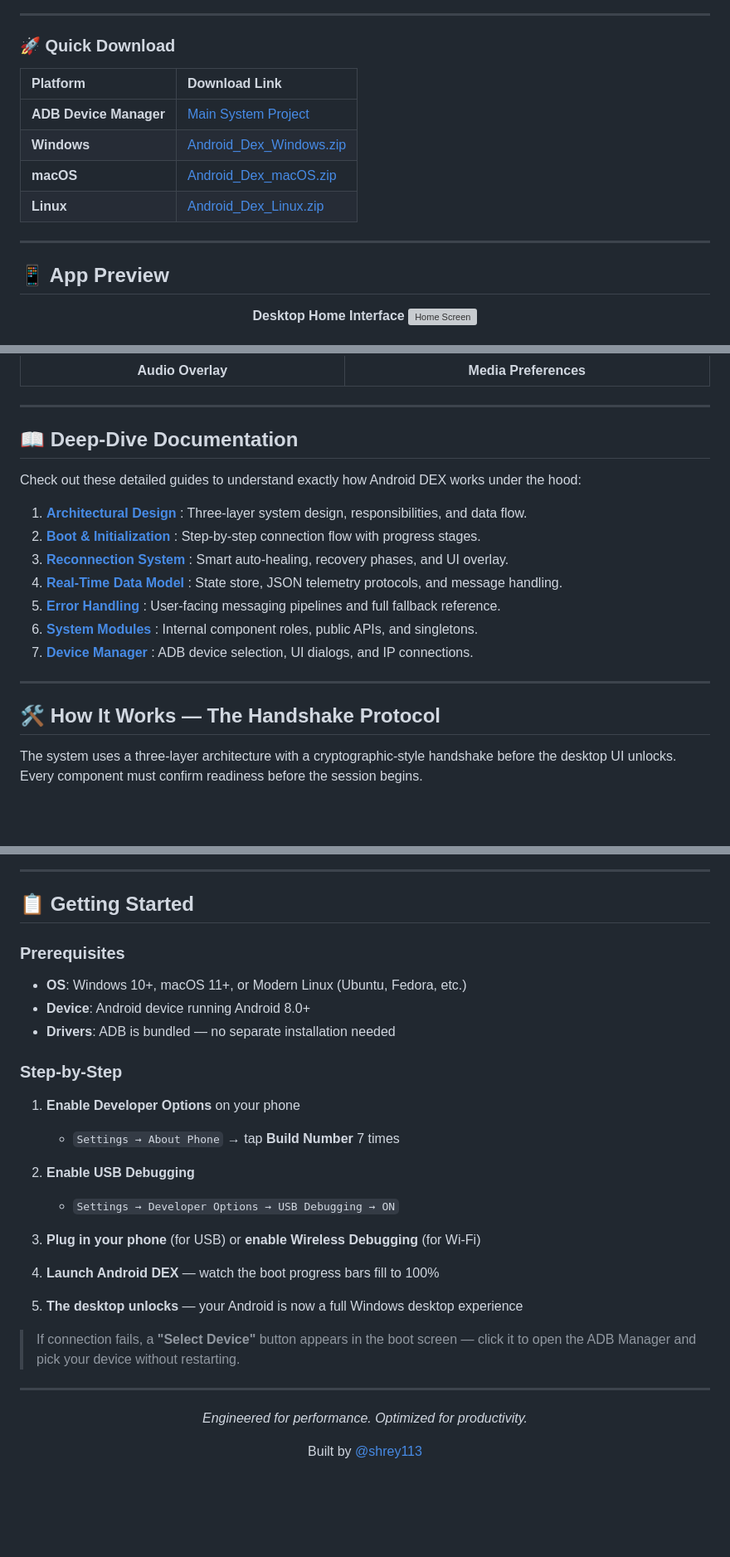
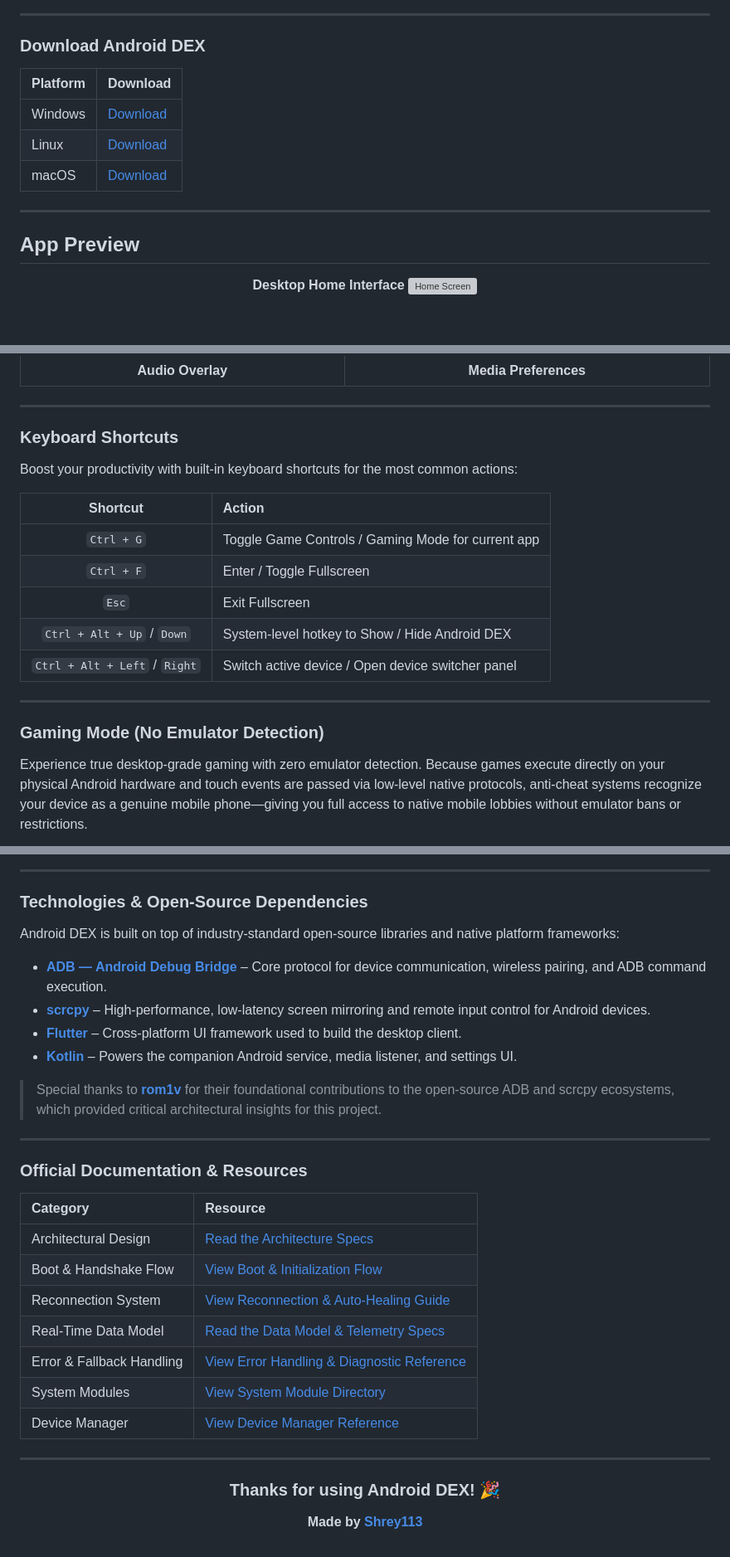
Before and after one commit to Shrey113/Android-Dex, a Markdown page: README.md, 3 parts joined by grey strips. Shown at 83% size. Rendered like a GitHub page; blank space fills up the shorter version; grey boxes are pictures that could not be loaded.

Commit message:
docs: overhaul README with expanded features and create new documentation for ADB device manager

```diff
--- a/README.md
+++ b/README.md
@@ -12,18 +37,17 @@ Mirror apps, control your phone, stream audio, manage media, launch multiple And
 
 ---
 
-### 🚀 Quick  Download
+### Download Android DEX
 
-| Platform | Download Link |
+| Platform | Download |
 | :--- | :--- |
-| **ADB Device Manager** | [Main System Project](https://github.com/Shrey113/Adb-Device-Manager-2) |
-| **Windows** | [Android_Dex_Windows.zip](https://github.com/Shrey113/Android-Dex/releases/latest/download/Android_Dex_Windows.zip) |
-| **macOS** | [Android_Dex_macOS.zip](https://github.com/Shrey113/Android-Dex/releases/latest/download/Android_Dex_macOS.zip) |
-| **Linux** | [Android_Dex_Linux.zip](https://github.com/Shrey113/Android-Dex/releases/latest/download/Android_Dex_Linux.zip) |
+| Windows | [Download](https://github.com/Shrey113/Android-Dex/releases/latest/download/Android_Dex_Windows.zip) |
+| Linux | [Download](https://github.com/Shrey113/Android-Dex/releases/latest/download/Android_Dex_Linux.AppImage) |
+| macOS | [Download](https://github.com/Shrey113/Android-Dex/releases/latest/download/Android_Dex_macOS.zip) |
 
 ---
 
-## 📱 App Preview
+## App Preview
 
 <div align="center">
 
@@ -48,21 +72,21 @@ Mirror apps, control your phone, stream audio, manage media, launch multiple And
 
 ---
 
-## 📖 Deep-Dive Documentation
+### Keyboard Shortcuts
 
-Check out these detailed guides to understand exactly how Android DEX works under the hood:
+Boost your productivity with built-in keyboard shortcuts for the most common actions:
 
-1. **[Architectural Design](doc/ARCHITECTURE.md)** : Three-layer system design, responsibilities, and data flow.
-2. **[Boot & Initialization](doc/BOOT_FLOW.md)** : Step-by-step connection flow with progress stages.
-3. **[Reconnection System](doc/RECONNECTION.md)** : Smart auto-healing, recovery phases, and UI overlay.
-4. **[Real-Time Data Model](doc/DATA_MODEL.md)** : State store, JSON telemetry protocols, and message handling.
-5. **[Error Handling](doc/ERROR_HANDLING.md)** : User-facing messaging pipelines and full fallback reference.
-6. **[System Modules](doc/MODULES.md)** : Internal component roles, public APIs, and singletons.
-7. **[Device Manager](doc/DEVICE_MANAGER.md)** : ADB device selection, UI dialogs, and IP connections.
+| Shortcut | Action |
+| :---: | :--- |
+| `Ctrl + G` | Toggle Game Controls / Gaming Mode for current app |
+| `Ctrl + F` | Enter / Toggle Fullscreen |
+| `Esc` | Exit Fullscreen |
+| `Ctrl + Alt + Up` / `Down` | System-level hotkey to Show / Hide Android DEX |
+| `Ctrl + Alt + Left` / `Right` | Switch active device / Open device switcher panel |
 
 ---
 
-## 🛠️ How It Works — The Handshake Protocol
+### Gaming Mode (No Emulator Detection)
 
-The system uses a three-layer architecture with a cryptographic-style handshake before the desktop UI unlocks. Every component must confirm readiness before the session begins.
+Experience true desktop-grade gaming with zero emulator detection. Because games execute directly on your physical Android hardware and touch events are passed via low-level native protocols, anti-cheat systems recognize your device as a genuine mobile phone—giving you full access to native mobile lobbies without emulator bans or restrictions.
 
@@ -92,36 +102,37 @@ sequenceDiagram
 
 ---
 
-## 📋 Getting Started
+### Technologies & Open-Source Dependencies
 
-### Prerequisites
+Android DEX is built on top of industry-standard open-source libraries and native platform frameworks:
 
-- **OS**: Windows 10+, macOS 11+, or Modern Linux (Ubuntu, Fedora, etc.)
-- **Device**: Android device running Android 8.0+
-- **Drivers**: ADB is bundled — no separate installation needed
+* **[ADB — Android Debug Bridge](https://developer.android.com/tools/releases/platform-tools)** – Core protocol for device communication, wireless pairing, and ADB command execution.
+* **[scrcpy](https://github.com/Genymobile/scrcpy)** – High-performance, low-latency screen mirroring and remote input control for Android devices.
+* **[Flutter](https://flutter.dev/)** – Cross-platform UI framework used to build the desktop client.
+* **[Kotlin](https://kotlinlang.org/)** – Powers the companion Android service, media listener, and settings UI.
 
-### Step-by-Step
+> Special thanks to **[rom1v](https://github.com/rom1v)** for their foundational contributions to the open-source ADB and scrcpy ecosystems, which provided critical architectural insights for this project.
 
-1. **Enable Developer Options** on your phone
-   - `Settings → About Phone` → tap **Build Number** 7 times
+---
 
-2. **Enable USB Debugging**
-   - `Settings → Developer Options → USB Debugging → ON`
+### Official Documentation & Resources
 
-3. **Plug in your phone** (for USB) or **enable Wireless Debugging** (for Wi-Fi)
-
-4. **Launch Android DEX** — watch the boot progress bars fill to 100%
-
-5. **The desktop unlocks** — your Android is now a full Windows desktop experience
-
-> If connection fails, a **"Select Device"** button appears in the boot screen — click it to open the ADB Manager and pick your device without restarting.
+| Category | Resource |
+| :--- | :--- |
+| Architectural Design | [Read the Architecture Specs](doc/ARCHITECTURE.md) |
+| Boot & Handshake Flow | [View Boot & Initialization Flow](doc/BOOT_FLOW.md) |
+| Reconnection System | [View Reconnection & Auto-Healing Guide](doc/RECONNECTION.md) |
+| Real-Time Data Model | [Read the Data Model & Telemetry Specs](doc/DATA_MODEL.md) |
+| Error & Fallback Handling | [View Error Handling & Diagnostic Reference](doc/ERROR_HANDLING.md) |
+| System Modules | [View System Module Directory](doc/MODULES.md) |
+| Device Manager | [View Device Manager Reference](doc/DEVICE_MANAGER.md) |
 
 ---
 
 <div align="center">
 
-*Engineered for performance. Optimized for productivity.*
+### Thanks for using Android DEX! 🎉
 
-Built by [@shrey113](https://github.com/shrey113)
+**Made by [Shrey113](https://github.com/Shrey113)**
 
 </div>
```
Also changed, not shown: other parts of README.md (+38 -27 lines), doc/adb device mager 2.md (added, +188 -0 lines).
